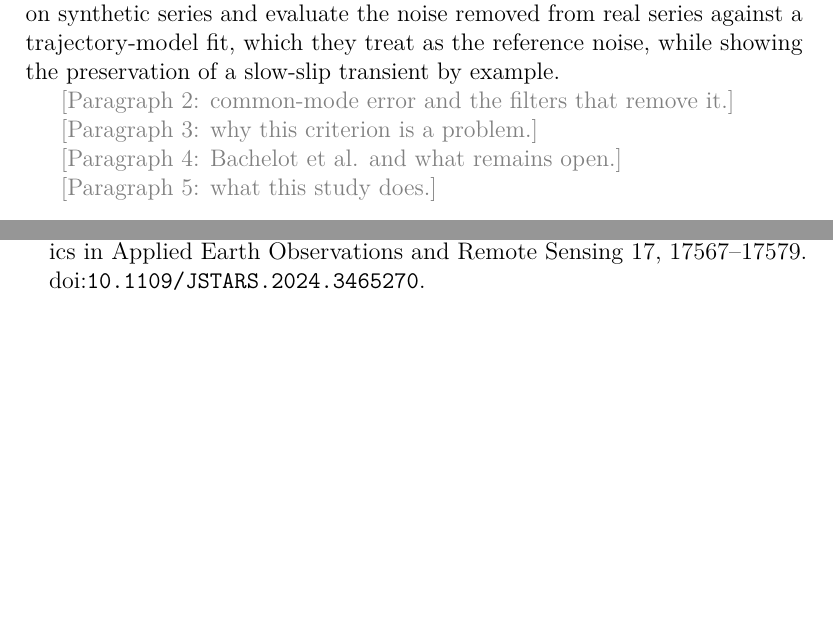
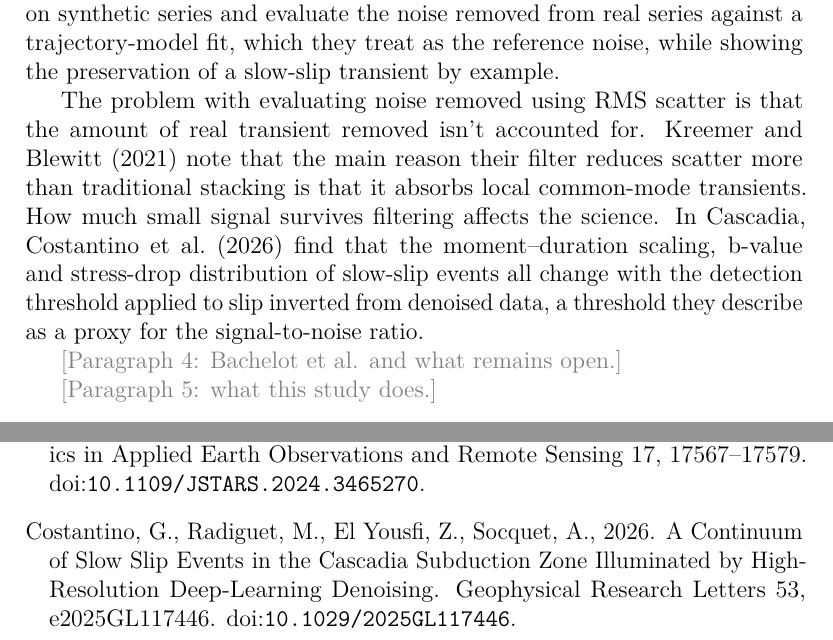
Before and after one commit to hogib/gnssdl, a LaTeX paper (paper/pilot.tex): two parts of pages 2 and 7 of 12, joined at a grey line, cut so that both start at the same text, the shorter picture padded with empty space. Compiled offline with pdfLaTeX.

Commit message:
paper edits

```diff
--- a/paper/pilot.tex
+++ b/paper/pilot.tex
@@ -76,21 +76,7 @@ Daily position solutions from the Global Navigation Satellite System (GNSS) reac
 
 Common-mode error is noise shared across many stations of a network. It arises from errors in satellite orbits and clocks, in the realisation of the reference frame and from large-scale environmental loading \citep{wdowinski1997, dong2006, kreemer2021}. Several approaches have been used to estimate and remove it, from stacking \citep{wdowinski1997} and principal or independent component analysis \citep{dong2006, gruszczynski2018, zhou2022} to weighted averages and medians of neighbouring stations \citep{tianshen2016, kreemer2021}. These filters are usually evaluated by how much noise they remove, most often measured as the reduction in the root-mean-square (RMS) scatter of the filtered series \citep{tianshen2016, kreemer2021, zhou2022}. Learned filters have been evaluated in different ways. \citet{bachelot2025} measure noise reduction as the decrease in the average position of the whole network, which should be close to zero in the absence of common-mode noise, and assess signal preservation by comparing 280 slow-slip offsets, each the difference between the mean positions in the ten days after and before an event, measured on raw and denoised series; they note that without ground truth the denoising performance cannot be quantified in an absolute sense. \citet{costantino2024} add synthetic slow-slip events to noise generated from real GNSS series by principal component analysis and Fourier phase randomisation, which preserves its spatial covariance and spectrum, and report the error of the recovered displacement as a function of the signal-to-noise ratio; on real data, they validate the result by its agreement with tectonic tremor. \citet{mastella2025}, whose method works on single stations, train on synthetic series and evaluate the noise removed from real series against a trajectory-model fit, which they treat as the reference noise, while showing the preservation of a slow-slip transient by example.
 
-% P2: Common-mode error: noise shared across stations (orbits, clocks,
-%     reference frame, large-scale loading), several mm, coherent over hundreds
-%     of km. Many filters remove it: stacking, PCA/ICA, correlation-weighted and
-%     robust median filters.
-%     cite: wdowinski1997, dong2006, gualandi2016, shen2014, gruszczynski2018,
-%           liu2026, tianshen2016, kreemer2021
-\towrite{Paragraph 2: common-mode error and the filters that remove it.}
-
-% P3: The problem: filters are judged by scatter or velocity-uncertainty
-%     reduction, which also rewards removing signal; transients are spatially
-%     coherent too. Kreemer & Blewitt note much of their scatter reduction comes
-%     from absorbing local common-mode transients. Consequences for Cascadia
-%     slow-slip statistics and for the precursor debate.
-%     cite: kreemer2021, costantino2026, bletery2023, bradley2023, bletery2025
-\towrite{Paragraph 3: why this criterion is a problem.}
+The problem with evaluating noise removed using RMS scatter is that the amount of real transient removed isn't accounted for. \citet{kreemer2021} note that the main reason their filter reduces scatter more than traditional stacking is that it absorbs local common-mode transients. How much small signal survives filtering affects the science. In Cascadia, \citet{costantino2026} find that the moment–duration scaling, b-value and stress-drop distribution of slow-slip events all change with the detection threshold applied to slip inverted from denoised data, a threshold they describe as a proxy for the signal-to-noise ratio.
 
 % P4: Bachelot et al. (2025): GNN predicting each station from stations >400 km
 %     away; a simple stack of those stations performs as well; distance chosen
```
Also changed, not shown: paper/findings.pdf, paper/pilot.pdf, paper/proposal.pdf.
